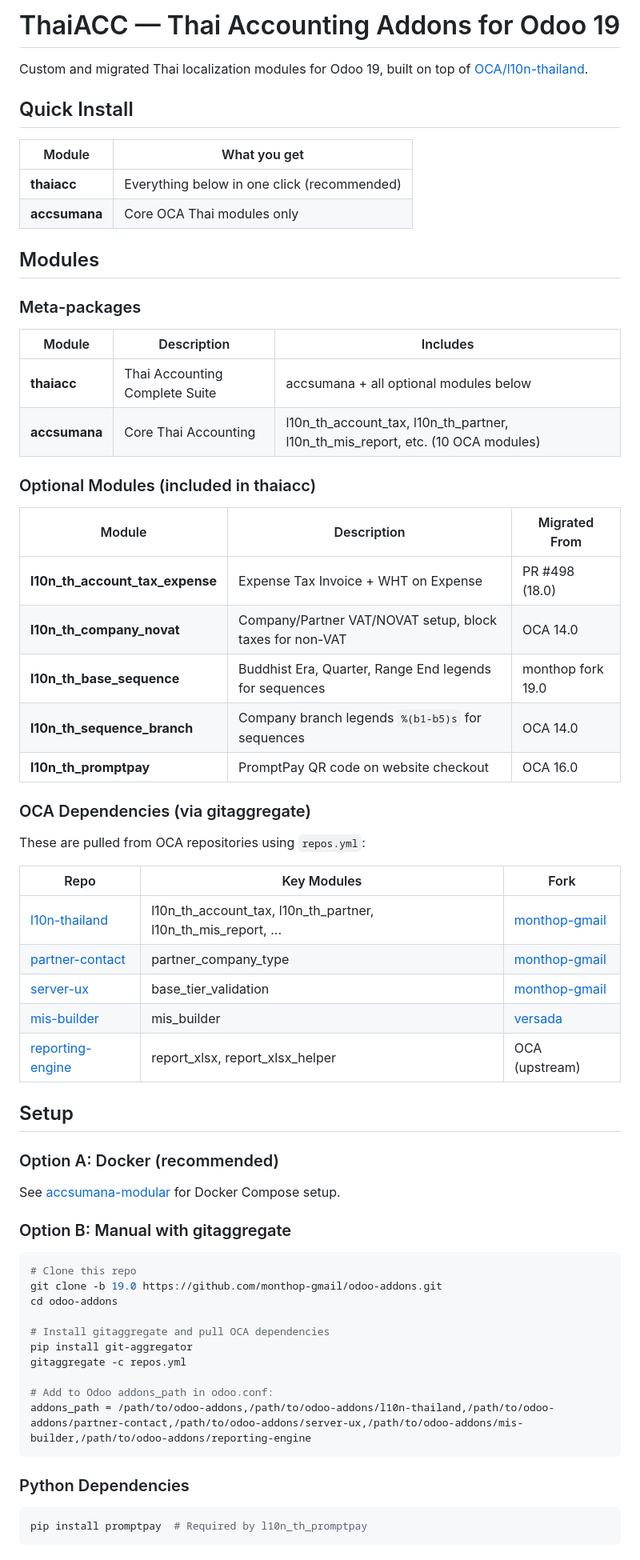
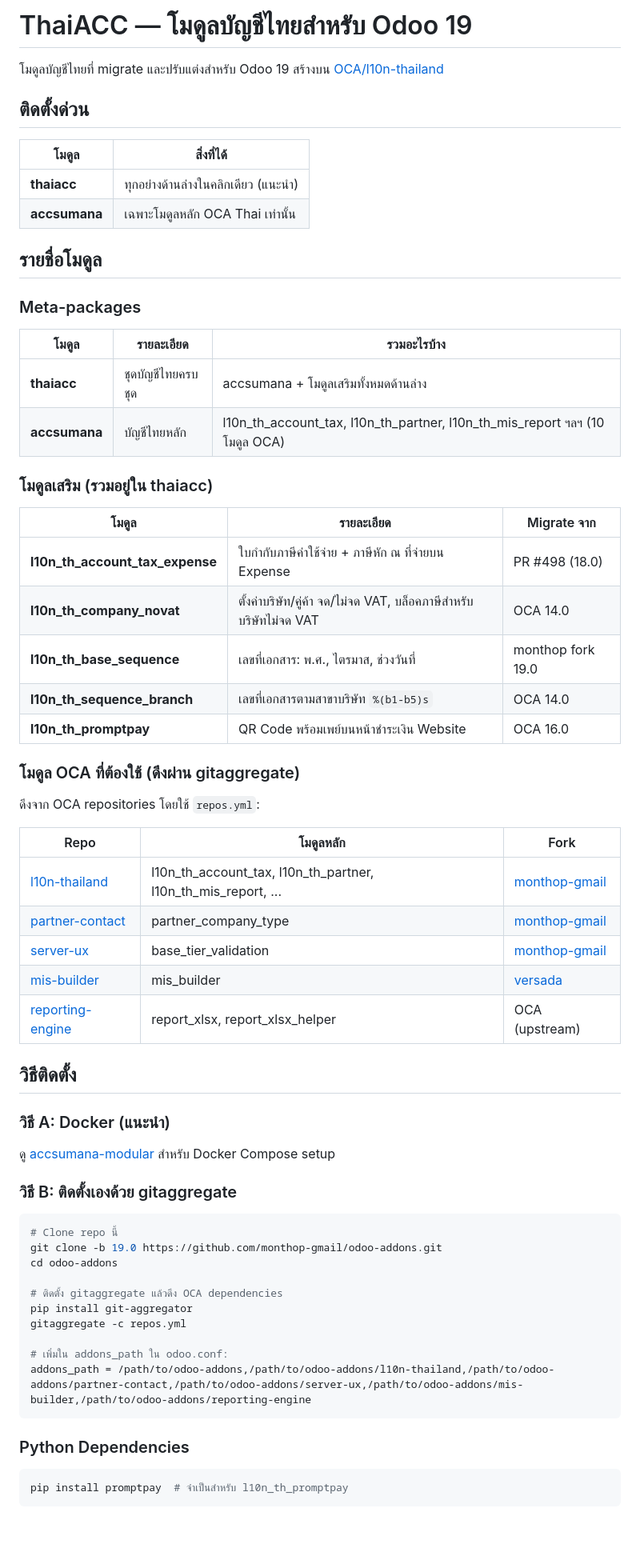
Before and after one commit to monthop-gmail/odoo-addons, a Markdown page: README.md, the part around one of its changes. Shown at 80% size. Drawn GitHub-style; blank space fills up the shorter version.

Commit message:
[19.0][DOC] README ภาษาไทย
Co-Authored-By: Claude Opus 4.6 (1M context) <noreply@anthropic.com>

````diff
--- a/README.md
+++ b/README.md
@@ -1,69 +1,69 @@
-# ThaiACC — Thai Accounting Addons for Odoo 19
+# ThaiACC — โมดูลบัญชีไทยสำหรับ Odoo 19
 
-Custom and migrated Thai localization modules for Odoo 19, built on top of [OCA/l10n-thailand](https://github.com/OCA/l10n-thailand).
+โมดูลบัญชีไทยที่ migrate และปรับแต่งสำหรับ Odoo 19 สร้างบน [OCA/l10n-thailand](https://github.com/OCA/l10n-thailand)
 
-## Quick Install
+## ติดตั้งด่วน
 
-| Module | What you get |
-|--------|-------------|
-| **thaiacc** | Everything below in one click (recommended) |
-| **accsumana** | Core OCA Thai modules only |
+| โมดูล | สิ่งที่ได้ |
+|--------|-----------|
+| **thaiacc** | ทุกอย่างด้านล่างในคลิกเดียว (แนะนำ) |
+| **accsumana** | เฉพาะโมดูลหลัก OCA Thai เท่านั้น |
 
-## Modules
+## รายชื่อโมดูล
 
 ### Meta-packages
 
-| Module | Description | Includes |
-|--------|-------------|----------|
-| **thaiacc** | Thai Accounting Complete Suite | accsumana + all optional modules below |
-| **accsumana** | Core Thai Accounting | l10n_th_account_tax, l10n_th_partner, l10n_th_mis_report, etc. (10 OCA modules) |
+| โมดูล | รายละเอียด | รวมอะไรบ้าง |
+|--------|-----------|------------|
+| **thaiacc** | ชุดบัญชีไทยครบชุด | accsumana + โมดูลเสริมทั้งหมดด้านล่าง |
+| **accsumana** | บัญชีไทยหลัก | l10n_th_account_tax, l10n_th_partner, l10n_th_mis_report ฯลฯ (10 โมดูล OCA) |
 
-### Optional Modules (included in thaiacc)
+### โมดูลเสริม (รวมอยู่ใน thaiacc)
 
-| Module | Description | Migrated From |
-|--------|-------------|---------------|
-| **l10n_th_account_tax_expense** | Expense Tax Invoice + WHT on Expense | PR #498 (18.0) |
-| **l10n_th_company_novat** | Company/Partner VAT/NOVAT setup, block taxes for non-VAT | OCA 14.0 |
-| **l10n_th_base_sequence** | Buddhist Era, Quarter, Range End legends for sequences | monthop fork 19.0 |
-| **l10n_th_sequence_branch** | Company branch legends `%(b1-b5)s` for sequences | OCA 14.0 |
-| **l10n_th_promptpay** | PromptPay QR code on website checkout | OCA 16.0 |
+| โมดูล | รายละเอียด | Migrate จาก |
+|--------|-----------|-------------|
+| **l10n_th_account_tax_expense** | ใบกำกับภาษีค่าใช้จ่าย + ภาษีหัก ณ ที่จ่ายบน Expense | PR #498 (18.0) |
+| **l10n_th_company_novat** | ตั้งค่าบริษัท/คู่ค้า จด/ไม่จด VAT, บล็อคภาษีสำหรับบริษัทไม่จด VAT | OCA 14.0 |
+| **l10n_th_base_sequence** | เลขที่เอกสาร: พ.ศ., ไตรมาส, ช่วงวันที่ | monthop fork 19.0 |
+| **l10n_th_sequence_branch** | เลขที่เอกสารตามสาขาบริษัท `%(b1-b5)s` | OCA 14.0 |
+| **l10n_th_promptpay** | QR Code พร้อมเพย์บนหน้าชำระเงิน Website | OCA 16.0 |
 
-### OCA Dependencies (via gitaggregate)
+### โมดูล OCA ที่ต้องใช้ (ดึงผ่าน gitaggregate)
 
-These are pulled from OCA repositories using `repos.yml`:
+ดึงจาก OCA repositories โดยใช้ `repos.yml`:
 
-| Repo | Key Modules | Fork |
-|------|-------------|------|
+| Repo | โมดูลหลัก | Fork |
+|------|----------|------|
 | [l10n-thailand](https://github.com/OCA/l10n-thailand) | l10n_th_account_tax, l10n_th_partner, l10n_th_mis_report, ... | [monthop-gmail](https://github.com/monthop-gmail/l10n-thailand) |
 | [partner-contact](https://github.com/OCA/partner-contact) | partner_company_type | [monthop-gmail](https://github.com/monthop-gmail/partner-contact) |
 | [server-ux](https://github.com/OCA/server-ux) | base_tier_validation | [monthop-gmail](https://github.com/monthop-gmail/server-ux) |
 | [mis-builder](https://github.com/OCA/mis-builder) | mis_builder | [versada](https://github.com/versada/mis-builder) |
 | [reporting-engine](https://github.com/OCA/reporting-engine) | report_xlsx, report_xlsx_helper | OCA (upstream) |
 
-## Setup
+## วิธีติดตั้ง
 
-### Option A: Docker (recommended)
+### วิธี A: Docker (แนะนำ)
 
-See [accsumana-modular](https://github.com/monthop-gmail/accsumana-modular) for Docker Compose setup.
+ดู [accsumana-modular](https://github.com/monthop-gmail/accsumana-modular) สำหรับ Docker Compose setup
 
-### Option B: Manual with gitaggregate
+### วิธี B: ติดตั้งเองด้วย gitaggregate
 
 ```bash
-# Clone this repo
+# Clone repo นี้
 git clone -b 19.0 https://github.com/monthop-gmail/odoo-addons.git
 cd odoo-addons
 
-# Install gitaggregate and pull OCA dependencies
+# ติดตั้ง gitaggregate แล้วดึง OCA dependencies
 pip install git-aggregator
 gitaggregate -c repos.yml
 
-# Add to Odoo addons_path in odoo.conf:
+# เพิ่มใน addons_path ใน odoo.conf:
 addons_path = /path/to/odoo-addons,/path/to/odoo-addons/l10n-thailand,/path/to/odoo-addons/partner-contact,/path/to/odoo-addons/server-ux,/path/to/odoo-addons/mis-builder,/path/to/odoo-addons/reporting-engine
 ```
 
 ### Python Dependencies
 
 ```bash
-pip install promptpay  # Required by l10n_th_promptpay
+pip install promptpay  # จำเป็นสำหรับ l10n_th_promptpay
 ```
 
````
Also changed, not shown: other parts of README.md (+20 -20 lines).
